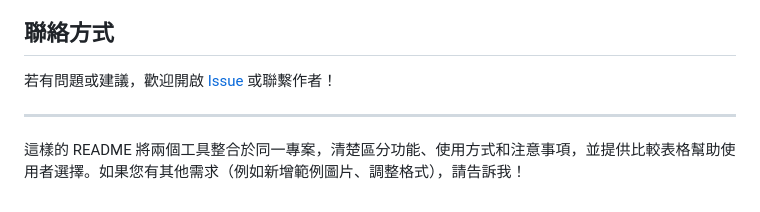
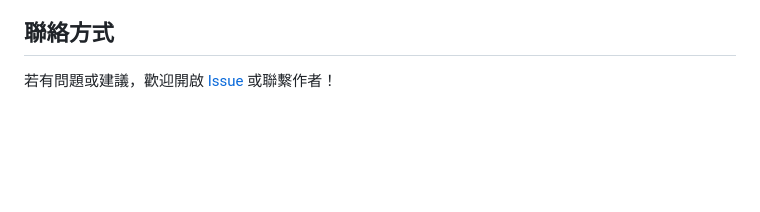
Before and after one commit to xixa3333/Food_Lottery, a Markdown page: README.md, the part around the change. Rendered like a GitHub page; blank space fills up the shorter version.

```diff
--- a/README.md
+++ b/README.md
@@ -104,7 +104,3 @@ javascript:(function(){var whateat=prompt("你要查什麼？");if(!whateat)retu
 
 ## 聯絡方式
 若有問題或建議，歡迎開啟 [Issue](https://github.com/yourusername/yourrepo/issues) 或聯繫作者！
-
----
-
-這樣的 README 將兩個工具整合於同一專案，清楚區分功能、使用方式和注意事項，並提供比較表格幫助使用者選擇。如果您有其他需求（例如新增範例圖片、調整格式），請告訴我！
```
